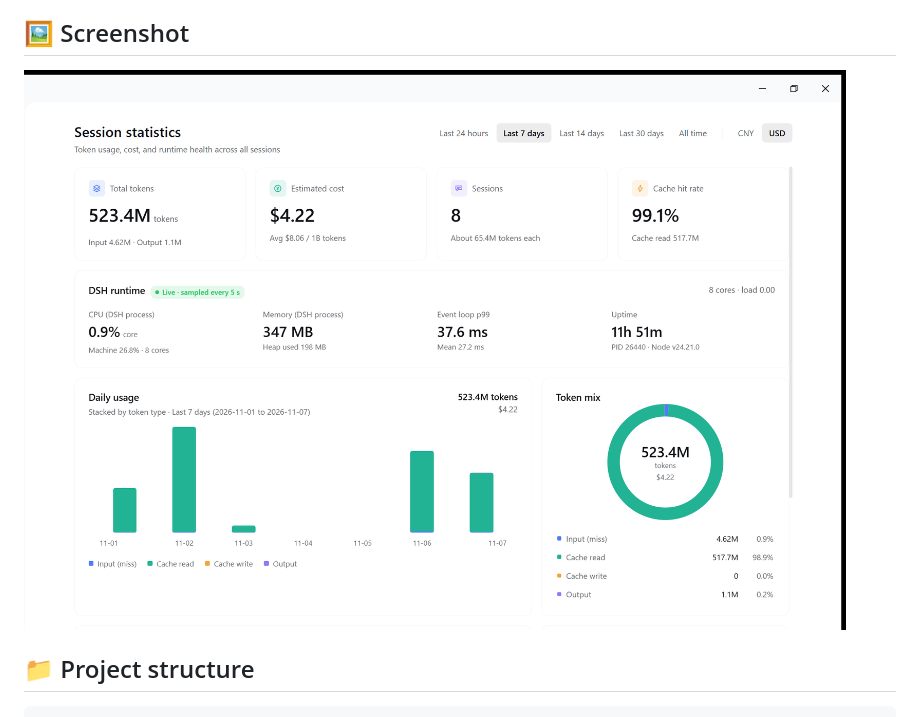
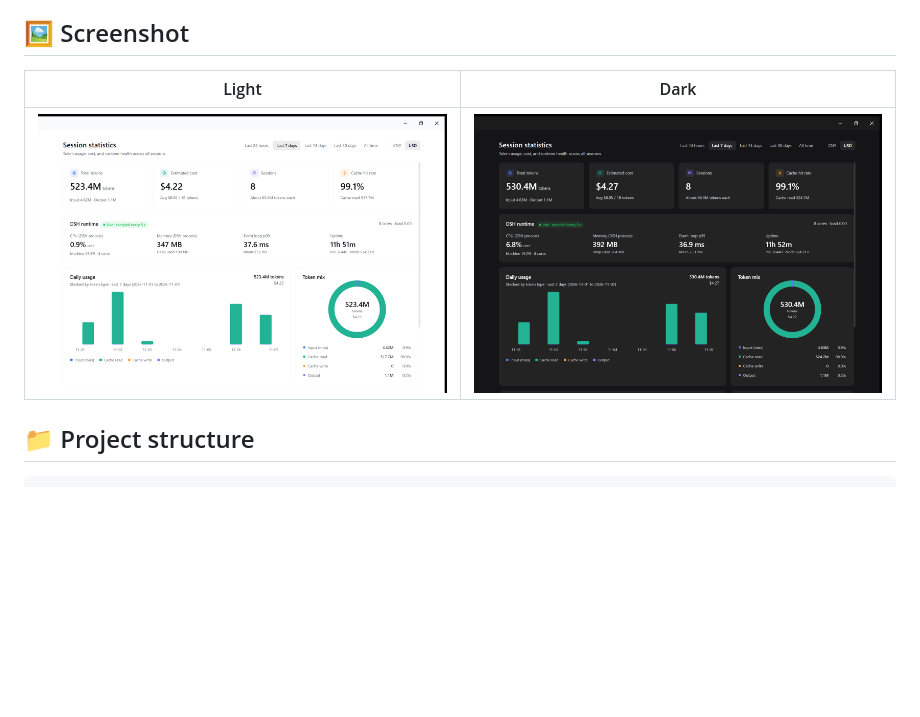
Before and after one commit to Bright9025/dsh-session-stats-viewer, a Markdown page: README.en.md, the part around the change. GitHub-like rendering; pictures changed too: docs/screenshots/overview-en-dark.png (added); blank space fills up the shorter version.

Commit message:
docs: 增加英文深色界面截图
英文 README 的截图区改为浅色、深色两列并排展示。

```diff
--- a/README.en.md
+++ b/README.en.md
@@ -31,7 +31,9 @@ A **DeepSeek Harness (DSH)** plugin that adds a **Session statistics** page to t
 
 ## 🖼️ Screenshot
 
-![Session statistics overview in English, light theme](./docs/screenshots/overview-en-light.png)
+| Light | Dark |
+| --- | --- |
+| ![Session statistics overview in English, light theme](./docs/screenshots/overview-en-light.png) | ![Session statistics overview in English, dark theme](./docs/screenshots/overview-en-dark.png) |
 
 ## 📁 Project structure
 
```
